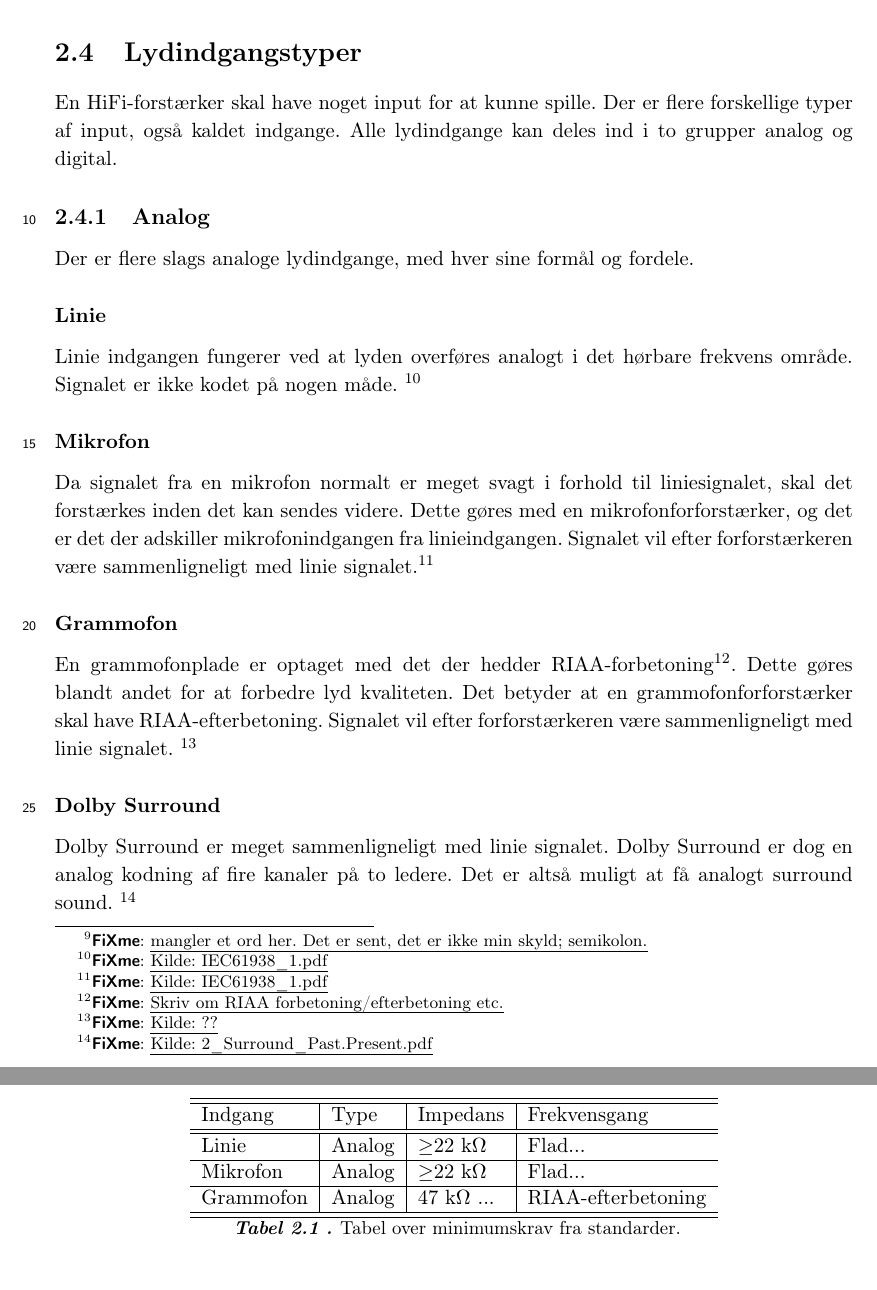
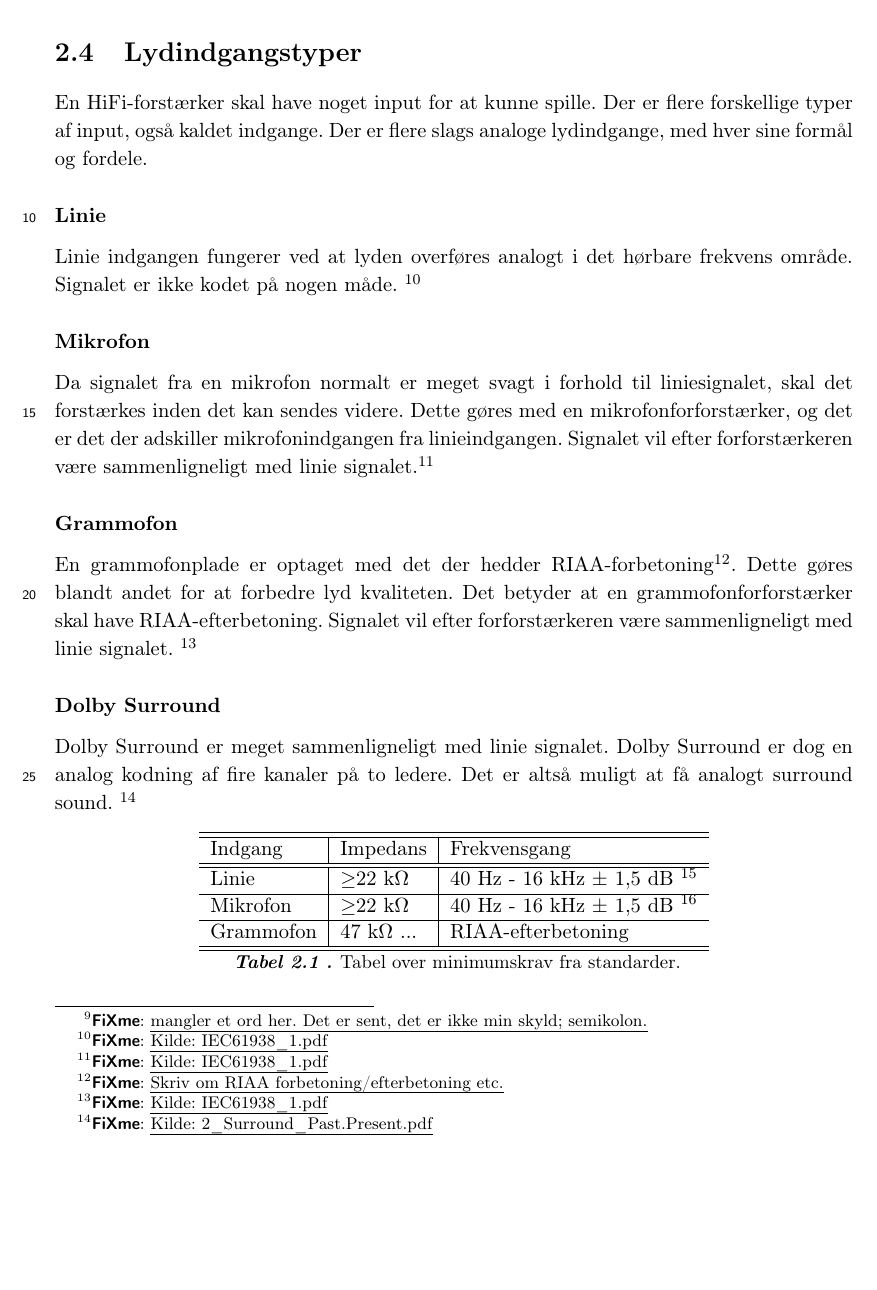
Before and after one commit to stillhunger/aau-eit-p3-2010, a LaTeX thesis (rapport/rapport.tex, which reads rapport/indledende_analyse/indgange/indgange.tex): two parts of pages 15 and 16 of 24 before the commit and part of page 15 of 25 after it, the two joined at a grey line, cut so that both start at the same text, the shorter picture padded with empty space. Compiled offline with pdfLaTeX.

Commit message:
Indgange....

```diff
--- a/rapport/indledende_analyse/indgange/indgange.tex
+++ b/rapport/indledende_analyse/indgange/indgange.tex
@@ -1,9 +1,6 @@
 \section{Lydindgangstyper}
 \label{indgange}
-En HiFi-forstærker skal have noget input for at kunne spille. Der er flere forskellige typer af input, også kaldet indgange. Alle lydindgange kan deles ind i to grupper analog og digital.
-
-\subsection{Analog}
-Der er flere slags analoge lydindgange, med hver sine formål og fordele.
+En HiFi-forstærker skal have noget input for at kunne spille. Der er flere forskellige typer af input, også kaldet indgange. Der er flere slags analoge lydindgange, med hver sine formål og fordele.
 
 \subsubsection{Linie}
 Linie indgangen fungerer ved at lyden overføres analogt i det hørbare frekvens område. Signalet er ikke kodet på nogen måde. \fixme{Kilde: IEC61938\_1.pdf}
@@ -12,7 +9,7 @@ Linie indgangen fungerer ved at lyden overføres analogt i det hørbare frekvens
 Da signalet fra en mikrofon normalt er meget svagt i forhold til liniesignalet, skal det forstærkes inden det kan sendes videre. Dette gøres med en mikrofonforforstærker, og det er det der adskiller mikrofonindgangen fra linieindgangen. Signalet vil efter forforstærkeren være sammenligneligt med linie signalet.\fixme{Kilde: IEC61938\_1.pdf}
 
 \subsubsection{Grammofon}
-En grammofonplade er optaget med det der hedder RIAA-forbetoning\fixme{Skriv om RIAA forbetoning/efterbetoning etc.}. Dette gøres blandt andet for at forbedre lyd kvaliteten. Det betyder at en grammofonforforstærker skal have RIAA-efterbetoning. Signalet vil efter forforstærkeren være sammenligneligt med linie signalet. \fixme{Kilde: ??}
+En grammofonplade er optaget med det der hedder RIAA-forbetoning\fixme{Skriv om RIAA forbetoning/efterbetoning etc.}. Dette gøres blandt andet for at forbedre lyd kvaliteten. Det betyder at en grammofonforforstærker skal have RIAA-efterbetoning. Signalet vil efter forforstærkeren være sammenligneligt med linie signalet. \fixme{Kilde: IEC61938\_1.pdf}
 
 \subsubsection{Dolby Surround}
 Dolby Surround er meget sammenligneligt med linie signalet. Dolby Surround er dog en analog kodning af fire kanaler på to ledere. Det er altså muligt at få analogt surround sound. \fixme{Kilde: 2\_Surround\_Past.Present.pdf}
@@ -28,15 +25,15 @@ Dolby Surround er meget sammenligneligt med linie signalet. Dolby Surround er do
 
 \begin{table}[h]
 \centering
-\begin{tabular}{l|l|l|l}
+\begin{tabular}{l|l|l}
 \hline\hline
-Indgang & Type & Impedans & Frekvensgang \\
+Indgang & Impedans & Frekvensgang \\
 \hline\hline
-Linie & Analog & $\geq$22 k\ohm~ & Flad... \\
+Linie & $\geq$22 k\ohm~ & 40 Hz - 16 kHz $\pm$ 1,5 dB \fixme{Kilde: DIN45500.pdf} \\
 \hline
-Mikrofon & Analog & $\geq$22 k\ohm~ & Flad... \\
+Mikrofon & $\geq$22 k\ohm~ & 40 Hz - 16 kHz $\pm$ 1,5 dB \fixme{Kilde: DIN45500.pdf} \\
 \hline
-Grammofon & Analog & 47 k\ohm~... & RIAA-efterbetoning \\
+Grammofon & 47 k\ohm~... & RIAA-efterbetoning \\
 %\hline
 %Dolby Surround & Analog & $\geq$10 k\ohm~ & Flad... \\
 %\hline
```
